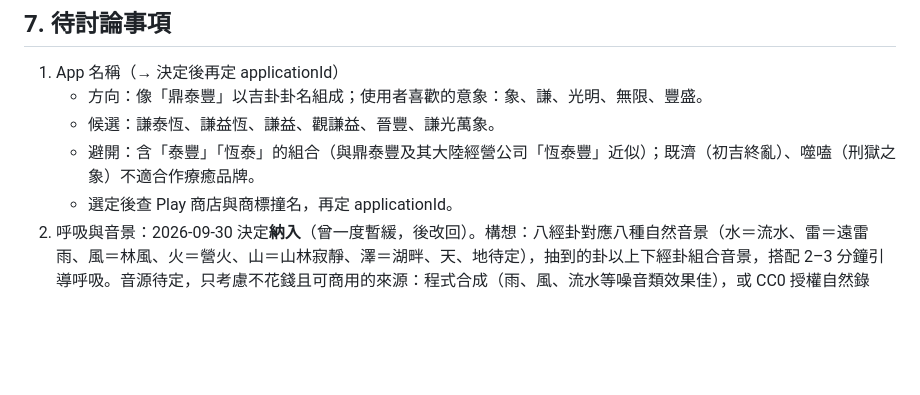
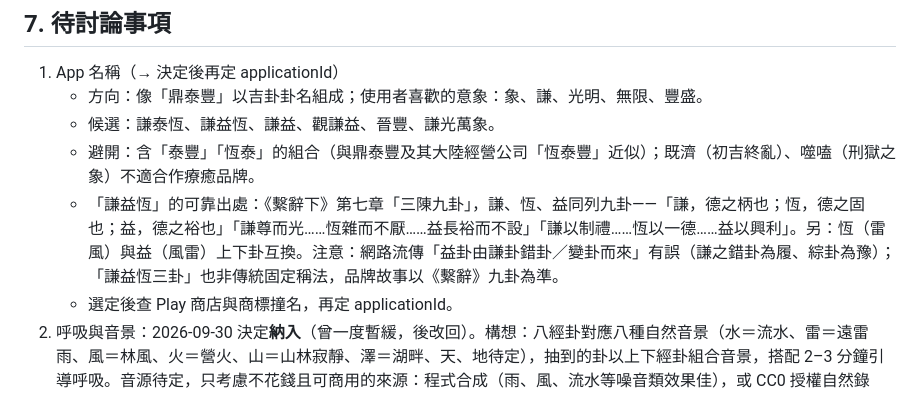
Before and after one commit to lawrence124875/iching-cards, a Markdown page: HANDOFF.md, the part around the change. Rendered like a GitHub page; blank space fills up the shorter version.

Commit message:
HANDOFF: 記錄謙益恆出處（繫辭三陳九卦）

```diff
--- a/HANDOFF.md
+++ b/HANDOFF.md
@@ -168,6 +168,7 @@ Pure untouched nature: no people, no buildings, no houses, no lights, no roads,
    - 方向：像「鼎泰豐」以吉卦卦名組成；使用者喜歡的意象：象、謙、光明、無限、豐盛。
    - 候選：謙泰恆、謙益恆、謙益、觀謙益、晉豐、謙光萬象。
    - 避開：含「泰豐」「恆泰」的組合（與鼎泰豐及其大陸經營公司「恆泰豐」近似）；既濟（初吉終亂）、噬嗑（刑獄之象）不適合作療癒品牌。
+   - 「謙益恆」的可靠出處：《繫辭下》第七章「三陳九卦」，謙、恆、益同列九卦——「謙，德之柄也；恆，德之固也；益，德之裕也」「謙尊而光……恆雜而不厭……益長裕而不設」「謙以制禮……恆以一德……益以興利」。另：恆（雷風）與益（風雷）上下卦互換。注意：網路流傳「益卦由謙卦錯卦／變卦而來」有誤（謙之錯卦為履、綜卦為豫）；「謙益恆三卦」也非傳統固定稱法，品牌故事以《繫辭》九卦為準。
    - 選定後查 Play 商店與商標撞名，再定 applicationId。
 2. 呼吸與音景：2026-09-30 決定**納入**（曾一度暫緩，後改回）。構想：八經卦對應八種自然音景（水＝流水、雷＝遠雷雨、風＝林風、火＝營火、山＝山林寂靜、澤＝湖畔、天、地待定），抽到的卦以上下經卦組合音景，搭配 2–3 分鐘引導呼吸。音源待定，只考慮不花錢且可商用的來源：程式合成（雨、風、流水等噪音類效果佳），或 CC0 授權自然錄音；每個音檔需記錄來源與授權。呼吸節奏待定。
 3. 商業模式（免費與付費內容劃分、廣告、訂閱）
```
